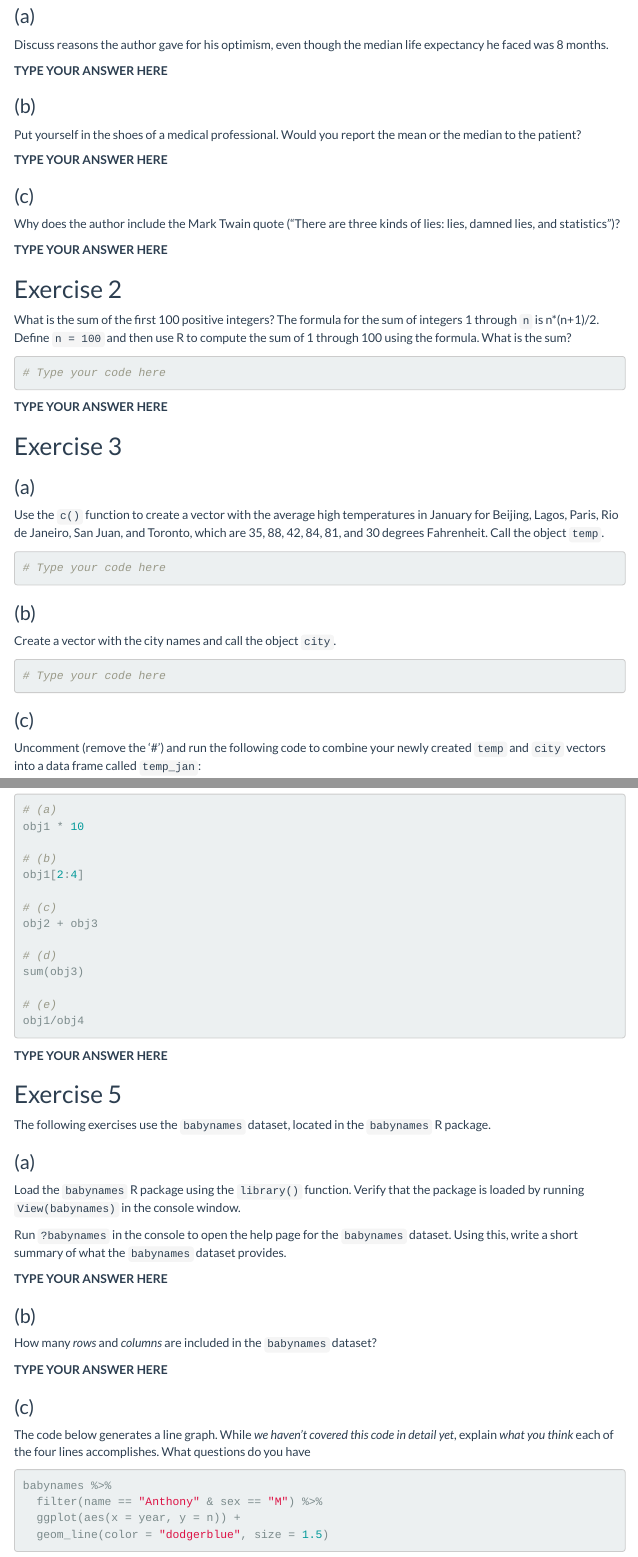
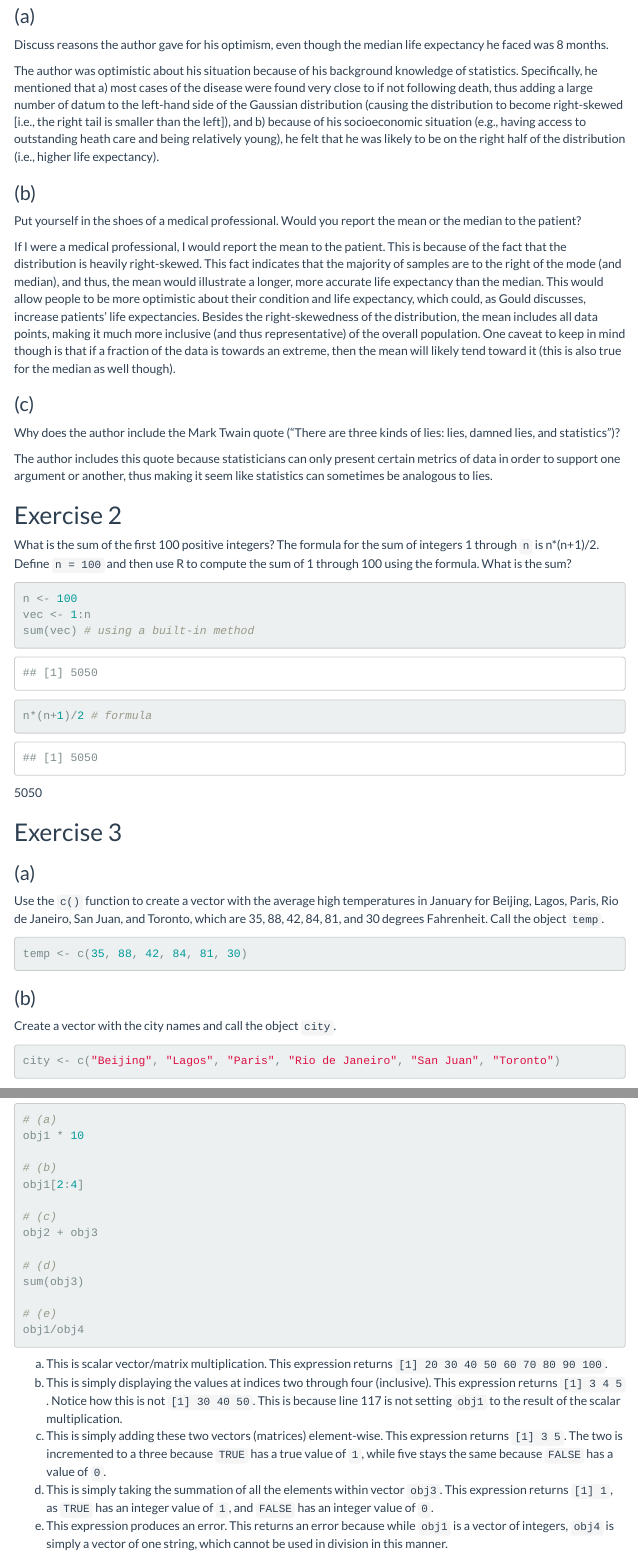
Before and after one commit to benmaxlevy/StatisticsInTheRealWorld, an R Markdown document (problemSets/Assignment1/assignment.Rmd): the page in a window 1100 px wide, from 370 px down, and a second part further down, joined at a grey line. Rendered offline with R 4.5, knitr and Pandoc, with nearby package versions; some code elsewhere in the file could not run offline; menus at the side of the page are left out.

Commit message:
Assignment 1 complete

````diff
--- a/problemSets/Assignment1/assignment.Rmd
+++ b/problemSets/Assignment1/assignment.Rmd
@@ -26,30 +26,33 @@ Please read Stephen Gould's *The Median isn't the Message* here: <https://journa
 
 Discuss reasons the author gave for his optimism, even though the median life expectancy he faced was 8 months.
 
-**TYPE YOUR ANSWER HERE**
+The author was optimistic about his situation because of his background knowledge of statistics. Specifically, he mentioned that a) most cases of the disease were found very close to if not following death, thus adding a large number of datum to the left-hand side of the Gaussian distribution (causing the distribution to become right-skewed [i.e., the right tail is smaller than the left]), and b) because of his socioeconomic situation (e.g., having access to outstanding heath care and being relatively young), he felt that he was likely to be on the right half of the distribution (i.e., higher life expectancy).
 
 ### (b)
 
 Put yourself in the shoes of a medical professional. Would you report the mean or the median to the patient?
 
-**TYPE YOUR ANSWER HERE**
+If I were a medical professional, I would report the mean to the patient. This is because of the fact that the distribution is heavily right-skewed. This fact indicates that the majority of samples are to the right of the mode (and median), and thus, the mean would illustrate a longer, more accurate life expectancy than the median. This would allow people to be more optimistic about their condition and life expectancy, which could, as Gould discusses, increase patients' life expectancies. Besides the right-skewedness of the distribution, the mean includes all data points, making it much more inclusive (and thus representative) of the overall population. One caveat to keep in mind though is that if a fraction of the data is towards an extreme, then the mean will likely tend toward it (this is also true for the median as well though).
 
 ### (c)
 
 Why does the author include the Mark Twain quote ("There are three kinds of lies: lies, damned lies, and statistics")?
 
-**TYPE YOUR ANSWER HERE**
+The author includes this quote because statisticians can only present certain metrics of data in order to support one argument or another, thus making it seem like statistics can sometimes be analogous to lies.
 
 ## Exercise 2
 
 What is the sum of the first 100 positive integers? The formula for the sum of integers 1 through `n` is n\*(n+1)/2. Define `n = 100` and then use R to compute the sum of 1 through 100 using the formula. What is the sum?
 
 ```{r}
-# Type your code here
+n <- 100
+vec <- 1:n
+sum(vec) # using a built-in method
+n*(n+1)/2 # formula
 
 ```
 
-**TYPE YOUR ANSWER HERE**
+5050
 
 ## Exercise 3
 
@@ -58,7 +61,7 @@ What is the sum of the first 100 positive integers? The formula for the sum of i
 Use the `c()` function to create a vector with the average high temperatures in January for Beijing, Lagos, Paris, Rio de Janeiro, San Juan, and Toronto, which are 35, 88, 42, 84, 81, and 30 degrees Fahrenheit. Call the object `temp`.
 
 ```{r}
-# Type your code here
+temp <- c(35, 88, 42, 84, 81, 30)
 
 ```
 
@@ -67,7 +70,7 @@ Use the `c()` function to create a vector with the average high temperatures in
 Create a vector with the city names and call the object `city`.
 
 ```{r}
-# Type your code here
+city <- c("Beijing", "Lagos", "Paris", "Rio de Janeiro", "San Juan", "Toronto")
 
 ```
 
@@ -126,7 +129,11 @@ sum(obj3)
 obj1/obj4
 ```
 
-**TYPE YOUR ANSWER HERE**
+(a) This is scalar vector/matrix multiplication. This expression returns `[1] 20 30 40 50 60 70 80 90 100`.
+(b) This is simply displaying the values at indices two through four (inclusive). This expression returns `[1] 3 4 5` . Notice how this is not `[1] 30 40 50`. This is because line 117 is not setting `obj1` to the result of the scalar multiplication.
+(c) This is simply adding these two vectors (matrices) element-wise. This expression returns `[1] 3 5`. The two is incremented to a three because `TRUE` has a true value of `1`, while five stays the same because `FALSE` has a value of `0`.
+(d) This is simply taking the summation of all the elements within vector `obj3`. This expression returns `[1] 1`, as `TRUE` has an integer value of `1`, and `FALSE` has an integer value of `0`.
+(e) This expression produces an error. This returns an error because while `obj1` is a vector of integers, `obj4` is simply a vector of one string, which cannot be used in division in this manner.
 
 ## Exercise 5
 
@@ -138,17 +145,17 @@ Load the `babynames` R package using the `library()` function. Verify that the p
 
 Run `?babynames` in the console to open the help page for the `babynames` dataset. Using this, write a short summary of what the `babynames` dataset provides.
 
-**TYPE YOUR ANSWER HERE**
+The `babynames` dataset includes at least somewhat popular names that parents assign to their children. The data features (i.e., columns) are `year` (birth year of baby who was assigned that particular name), `sex` (self-explanatory), `name` (self-explanatory), `n` (number of babies named that particular name in the respective year), and `prop` (the proportion of `n` to the total number of applicants in a given year).
 
 ### (b)
 
 How many *rows* and *columns* are included in the `babynames` dataset?
 
-**TYPE YOUR ANSWER HERE**
+There are 1,924,665 rows and five columns in the `babynames` dataset.
 
 ### (c)
 
-The code below generates a line graph. While *we haven't covered this code in detail yet*, explain *what you think* each of the four lines accomplishes. What questions do you have
+The code below generates a line graph. While *we haven't covered this code in detail yet*, explain *what you think* each of the four lines accomplishes.
 
 ```{r}
 babynames %>%
````
Also changed, not shown: MyRealFirstRProj.R (+0 -1 lines), problemSets/Assignment1/assignment.html (added), problemSets/Assignment1/assignment.Rmd (20 more changed lines).
